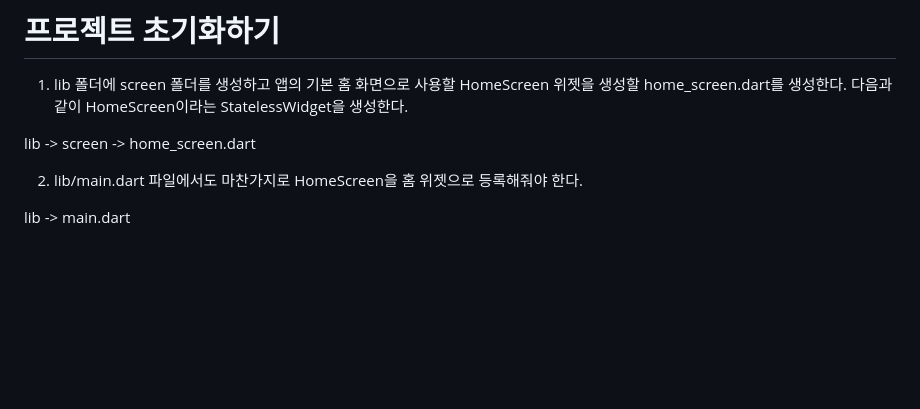
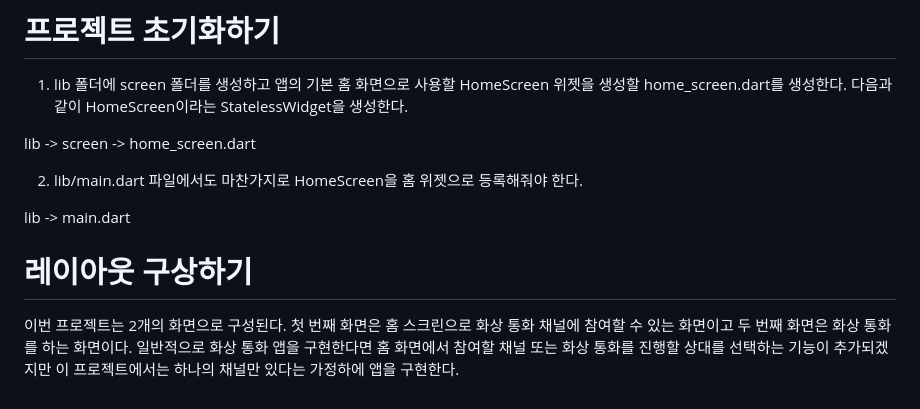
Before and after one commit to akm4545/Flutter-Programming, a Markdown page: chapter13/README.MD, the part around the change. GitHub-like rendering; blank space fills up the shorter version.

Commit message:
chapter13

```diff
--- a/chapter13/README.MD
+++ b/chapter13/README.MD
@@ -181,3 +181,8 @@ lib -> screen -> home_screen.dart
 2. lib/main.dart 파일에서도 마찬가지로 HomeScreen을 홈 위젯으로 등록해줘야 한다.
 
 lib -> main.dart
+
+# **레이아웃 구상하기**
+이번 프로젝트는 2개의 화면으로 구성된다. 첫 번째 화면은 홈 스크린으로 화상 통화 채널에 참여할 수 있는 화면이고 두 번째
+화면은 화상 통화를 하는 화면이다. 일반적으로 화상 통화 앱을 구현한다면 홈 화면에서 참여할 채널 또는 화상 통화를 진행할
+상대를 선택하는 기능이 추가되겠지만 이 프로젝트에서는 하나의 채널만 있다는 가정하에 앱을 구현한다.
```
